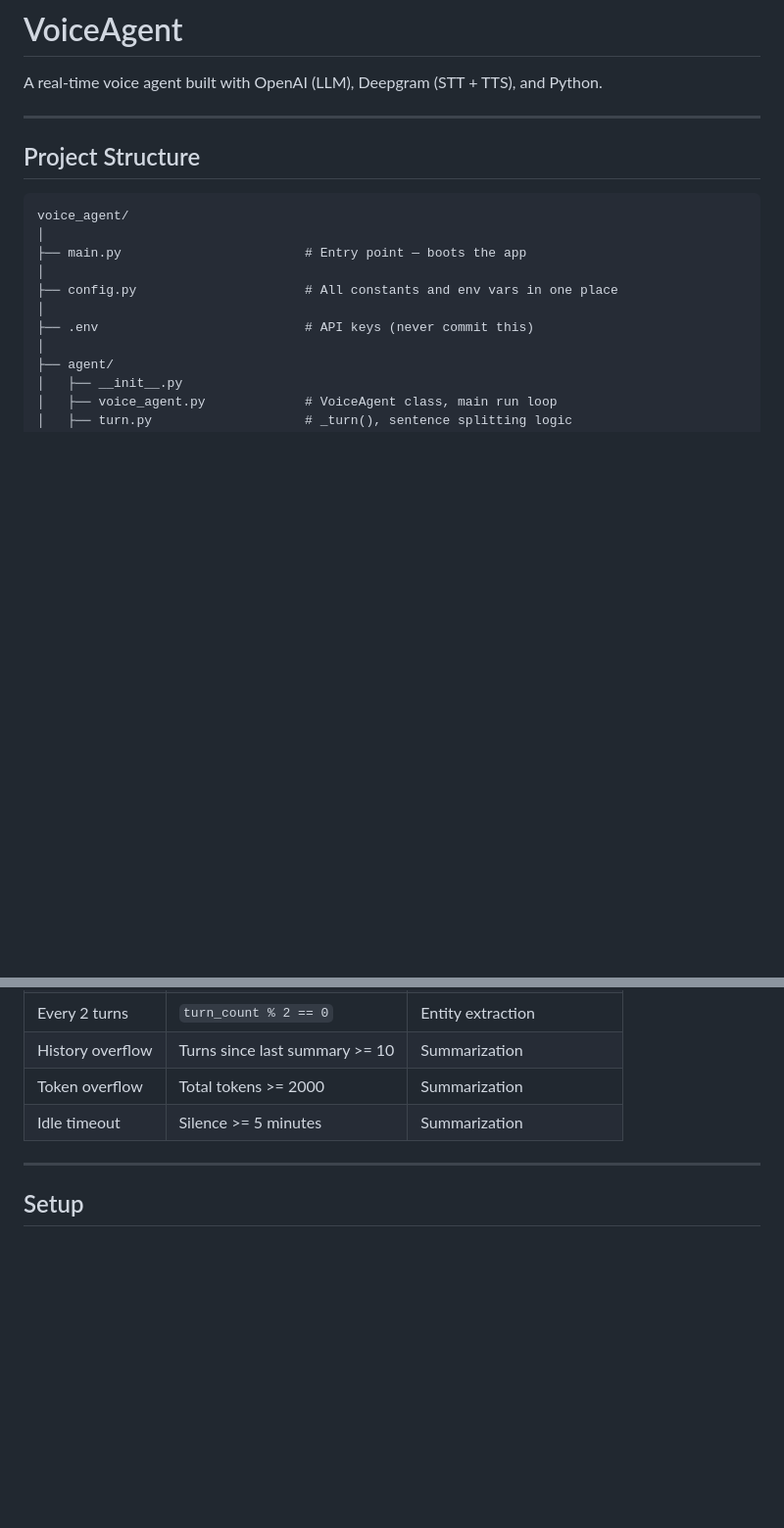
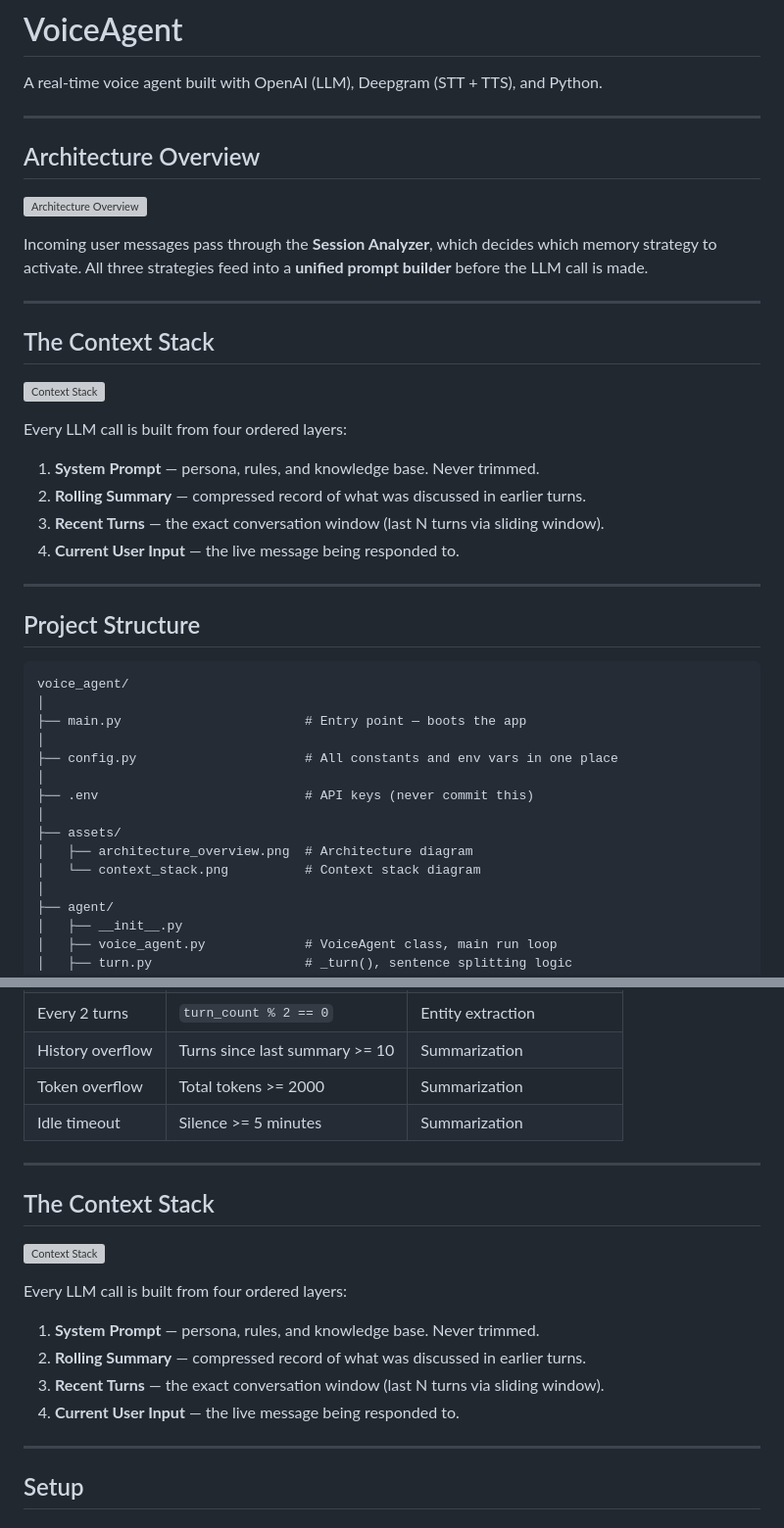
Before and after one commit to bibhanshuraj19/VoiceAgent, a Markdown page: README.md, 2 parts joined by grey strips. Shown at 98% size. GitHub-like rendering; blank space fills up the shorter version; grey boxes are pictures that could not be loaded.

Commit message:
updated readme file structure

```diff
--- a/README.md
+++ b/README.md
@@ -1,6 +1,27 @@
 # VoiceAgent
 
 A real-time voice agent built with OpenAI (LLM), Deepgram (STT + TTS), and Python.
+
+---
+
+## Architecture Overview
+
+![Architecture Overview](assets/architecture_overview.png)
+
+Incoming user messages pass through the **Session Analyzer**, which decides which memory strategy to activate. All three strategies feed into a **unified prompt builder** before the LLM call is made.
+
+---
+
+## The Context Stack
+
+![Context Stack](assets/context_stack.png)
+
+Every LLM call is built from four ordered layers:
+
+1. **System Prompt** — persona, rules, and knowledge base. Never trimmed.
+2. **Rolling Summary** — compressed record of what was discussed in earlier turns.
+3. **Recent Turns** — the exact conversation window (last N turns via sliding window).
+4. **Current User Input** — the live message being responded to.
 
 ---
 
@@ -14,6 +35,10 @@ voice_agent/
 ├── config.py                      # All constants and env vars in one place
 │
 ├── .env                           # API keys (never commit this)
+│
+├── assets/
+│   ├── architecture_overview.png  # Architecture diagram
+│   └── context_stack.png          # Context stack diagram
 │
 ├── agent/
 │   ├── __init__.py
@@ -112,6 +145,19 @@ The agent uses a combined three-layer strategy for managing conversation history
 | History overflow | Turns since last summary >= 10 | Summarization |
 | Token overflow | Total tokens >= 2000 | Summarization |
 | Idle timeout | Silence >= 5 minutes | Summarization |
+
+---
+
+## The Context Stack
+
+![Context Stack](assets/context_stack.png)
+
+Every LLM call is built from four ordered layers:
+
+1. **System Prompt** — persona, rules, and knowledge base. Never trimmed.
+2. **Rolling Summary** — compressed record of what was discussed in earlier turns.
+3. **Recent Turns** — the exact conversation window (last N turns via sliding window).
+4. **Current User Input** — the live message being responded to.
 
 ---
 
```
Also changed, not shown: other parts of README.md (+8 -0 lines).
